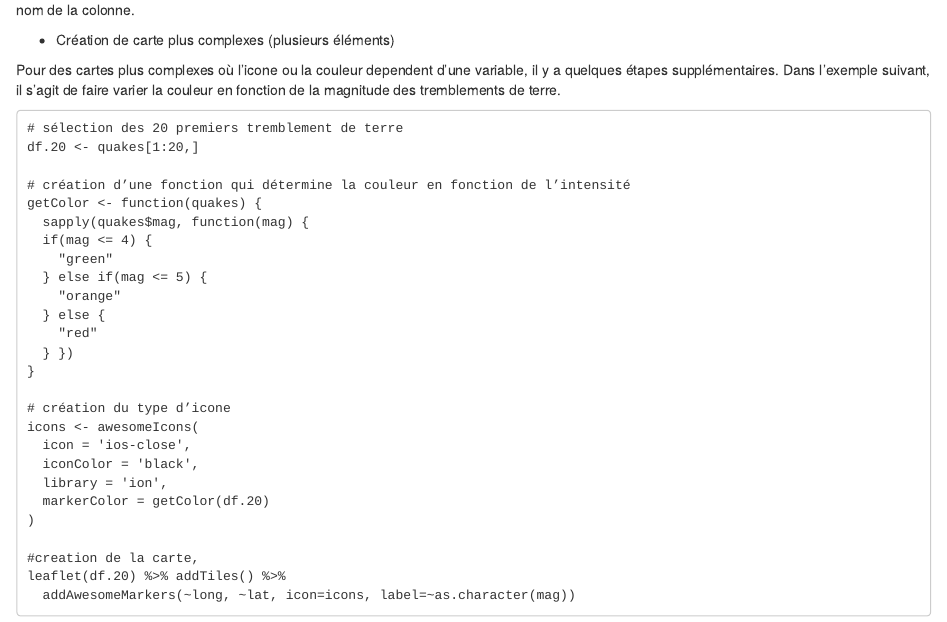
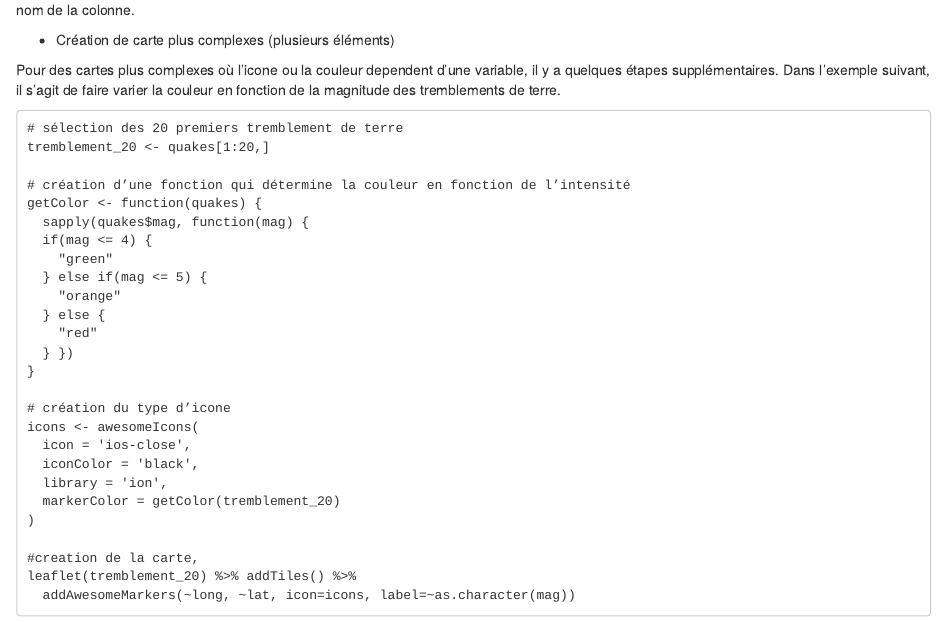
Before and after one commit to MTES-MCT/parcours_r_module_analyse_spatiale, an R Markdown document (15-creer-des-graphiques-et-cartes-pour-le-web.Rmd): the page in a window 1100 px wide, from 4060 px down. Rendered offline with R 4.5, knitr and Pandoc, with nearby package versions; drawn as R Markdown's standard HTML page in place of the format the file asks for; some code elsewhere in the file could not run offline.

Commit message:
Update 15-creer-des-graphiques-et-cartes-pour-le-web.Rmd
correction df.20 en tremblement_20

````diff
--- a/15-creer-des-graphiques-et-cartes-pour-le-web.Rmd
+++ b/15-creer-des-graphiques-et-cartes-pour-le-web.Rmd
@@ -213,7 +213,7 @@ Dans l'exemple suivant, il s'agit de faire varier la couleur en fonction de la m
 
 ```
 # sélection des 20 premiers tremblement de terre
-df.20 <- quakes[1:20,]
+tremblement_20 <- quakes[1:20,]
 
 # création d’une fonction qui détermine la couleur en fonction de l’intensité
 getColor <- function(quakes) {
@@ -232,11 +232,11 @@ icons <- awesomeIcons(
   icon = 'ios-close',
   iconColor = 'black',
   library = 'ion',
-  markerColor = getColor(df.20)
+  markerColor = getColor(tremblement_20)
 )
 
 #creation de la carte,
-leaflet(df.20) %>% addTiles() %>%
+leaflet(tremblement_20) %>% addTiles() %>%
   addAwesomeMarkers(~long, ~lat, icon=icons, label=~as.character(mag))
 ```
 
````
